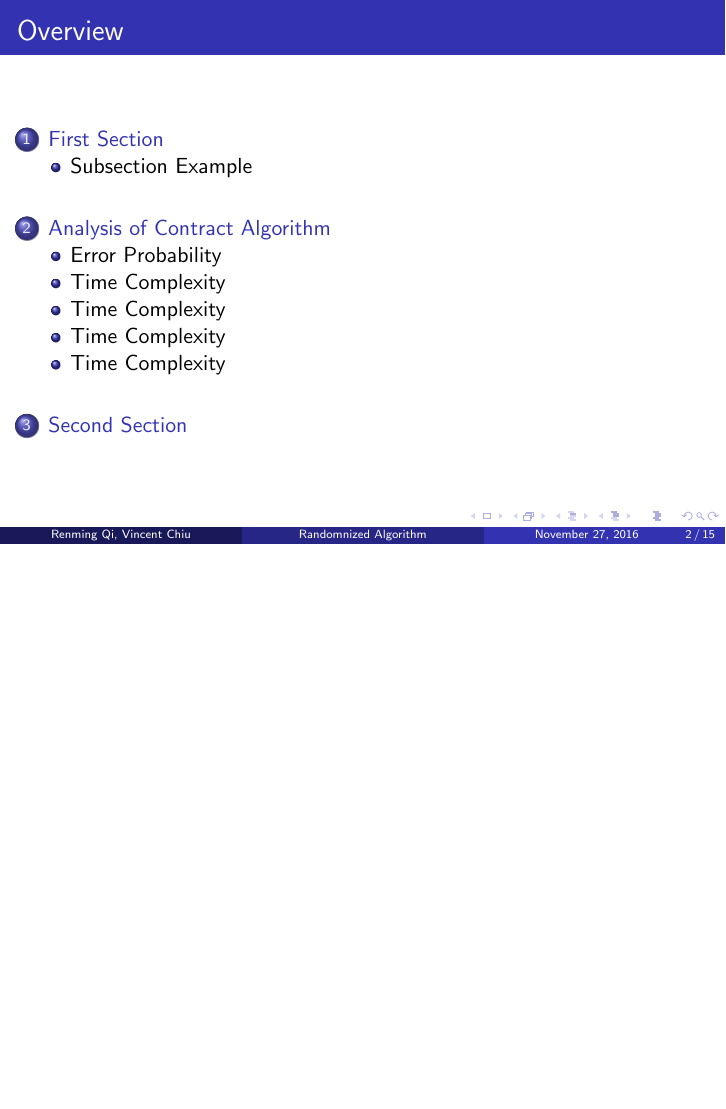
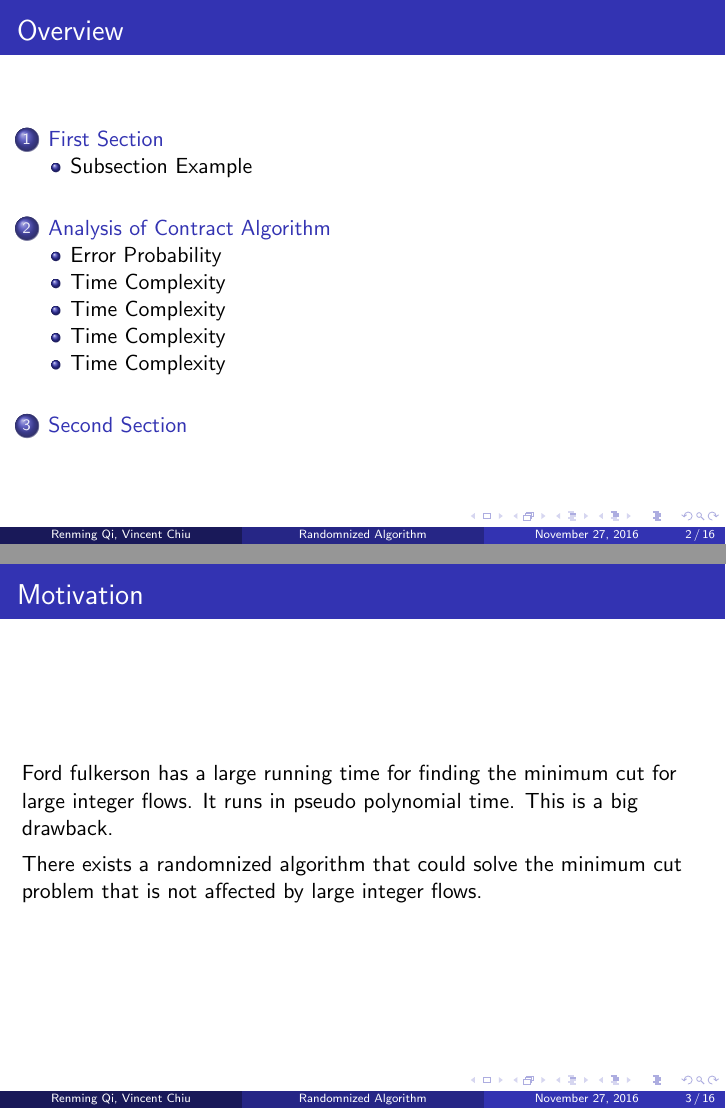
Before and after one commit to wordhardqi/coscPresentation, LaTeX slides (coscPresentation.tex): page 2 of 19 before the commit and pages 2 and 3 of 20 after it, the two joined at a grey line, the shorter picture padded with empty space. Compiled offline with pdfLaTeX.

Commit message:
added slide about motivation

```diff
--- a/coscPresentation.tex
+++ b/coscPresentation.tex
@@ -115,6 +115,18 @@
 %------------------------------------------------
 
 \subsection{Subsection Example} % A subsection can be created just before a set of slides with a common theme to further break down your presentation into chunks
+
+
+
+
+\begin{frame}
+\frametitle{Motivation}
+\item Ford fulkerson has a large running time for finding the minimum cut for large integer flows. It runs in pseudo polynomial time.  This is a big drawback.
+\item There exists a randomnized algorithm that could solve the minimum cut problem that is not affected by large integer flows.
+
+
+\end{frame}
+
 
 \begin{frame}
 \frametitle{Randomnized Algorithms }
```
